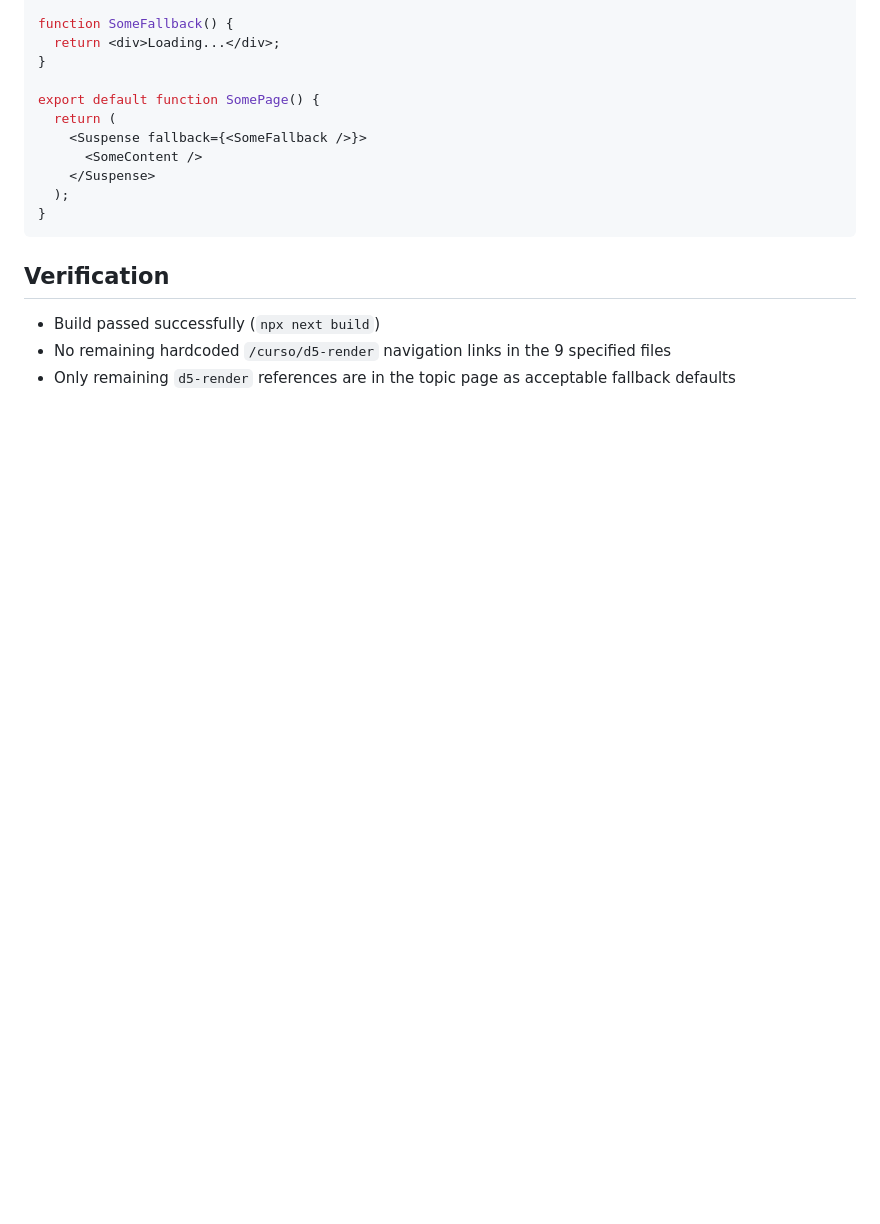
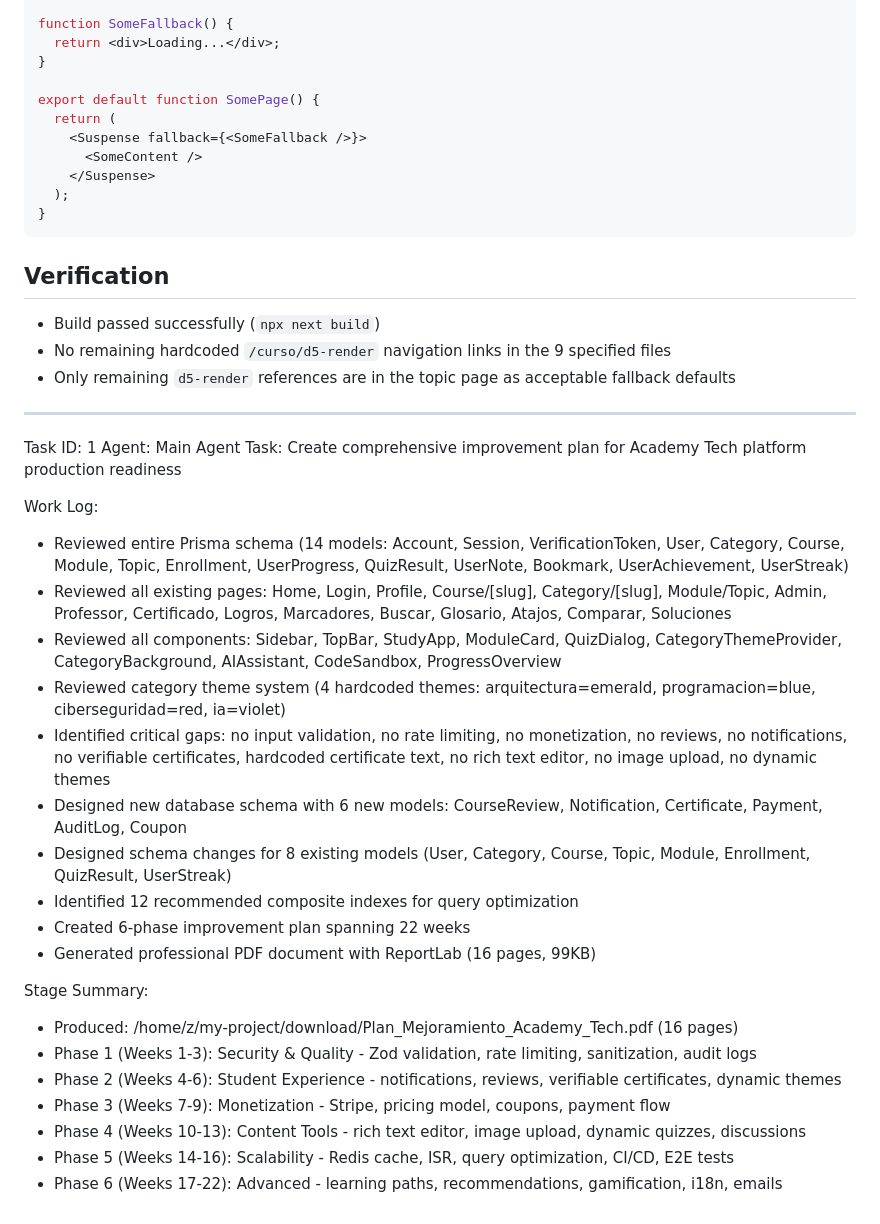
Before and after one commit to yecos/AcademyTech, a Markdown page: worklog.md, the part around the change. Rendered like a GitHub page; blank space fills up the shorter version.

Commit message:
5c9139ba-fe71-49ab-818a-0a40d6d5b964

```diff
--- a/worklog.md
+++ b/worklog.md
@@ -114,3 +114,29 @@ export default function SomePage() {
 - Build passed successfully (`npx next build`)
 - No remaining hardcoded `/curso/d5-render` navigation links in the 9 specified files
 - Only remaining `d5-render` references are in the topic page as acceptable fallback defaults
+
+---
+Task ID: 1
+Agent: Main Agent
+Task: Create comprehensive improvement plan for Academy Tech platform production readiness
+
+Work Log:
+- Reviewed entire Prisma schema (14 models: Account, Session, VerificationToken, User, Category, Course, Module, Topic, Enrollment, UserProgress, QuizResult, UserNote, Bookmark, UserAchievement, UserStreak)
+- Reviewed all existing pages: Home, Login, Profile, Course/[slug], Category/[slug], Module/Topic, Admin, Professor, Certificado, Logros, Marcadores, Buscar, Glosario, Atajos, Comparar, Soluciones
+- Reviewed all components: Sidebar, TopBar, StudyApp, ModuleCard, QuizDialog, CategoryThemeProvider, CategoryBackground, AIAssistant, CodeSandbox, ProgressOverview
+- Reviewed category theme system (4 hardcoded themes: arquitectura=emerald, programacion=blue, ciberseguridad=red, ia=violet)
+- Identified critical gaps: no input validation, no rate limiting, no monetization, no reviews, no notifications, no verifiable certificates, hardcoded certificate text, no rich text editor, no image upload, no dynamic themes
+- Designed new database schema with 6 new models: CourseReview, Notification, Certificate, Payment, AuditLog, Coupon
+- Designed schema changes for 8 existing models (User, Category, Course, Topic, Module, Enrollment, QuizResult, UserStreak)
+- Identified 12 recommended composite indexes for query optimization
+- Created 6-phase improvement plan spanning 22 weeks
+- Generated professional PDF document with ReportLab (16 pages, 99KB)
+
+Stage Summary:
+- Produced: /home/z/my-project/download/Plan_Mejoramiento_Academy_Tech.pdf (16 pages)
+- Phase 1 (Weeks 1-3): Security & Quality - Zod validation, rate limiting, sanitization, audit logs
+- Phase 2 (Weeks 4-6): Student Experience - notifications, reviews, verifiable certificates, dynamic themes
+- Phase 3 (Weeks 7-9): Monetization - Stripe, pricing model, coupons, payment flow
+- Phase 4 (Weeks 10-13): Content Tools - rich text editor, image upload, dynamic quizzes, discussions
+- Phase 5 (Weeks 14-16): Scalability - Redis cache, ISR, query optimization, CI/CD, E2E tests
+- Phase 6 (Weeks 17-22): Advanced - learning paths, recommendations, gamification, i18n, emails
```
